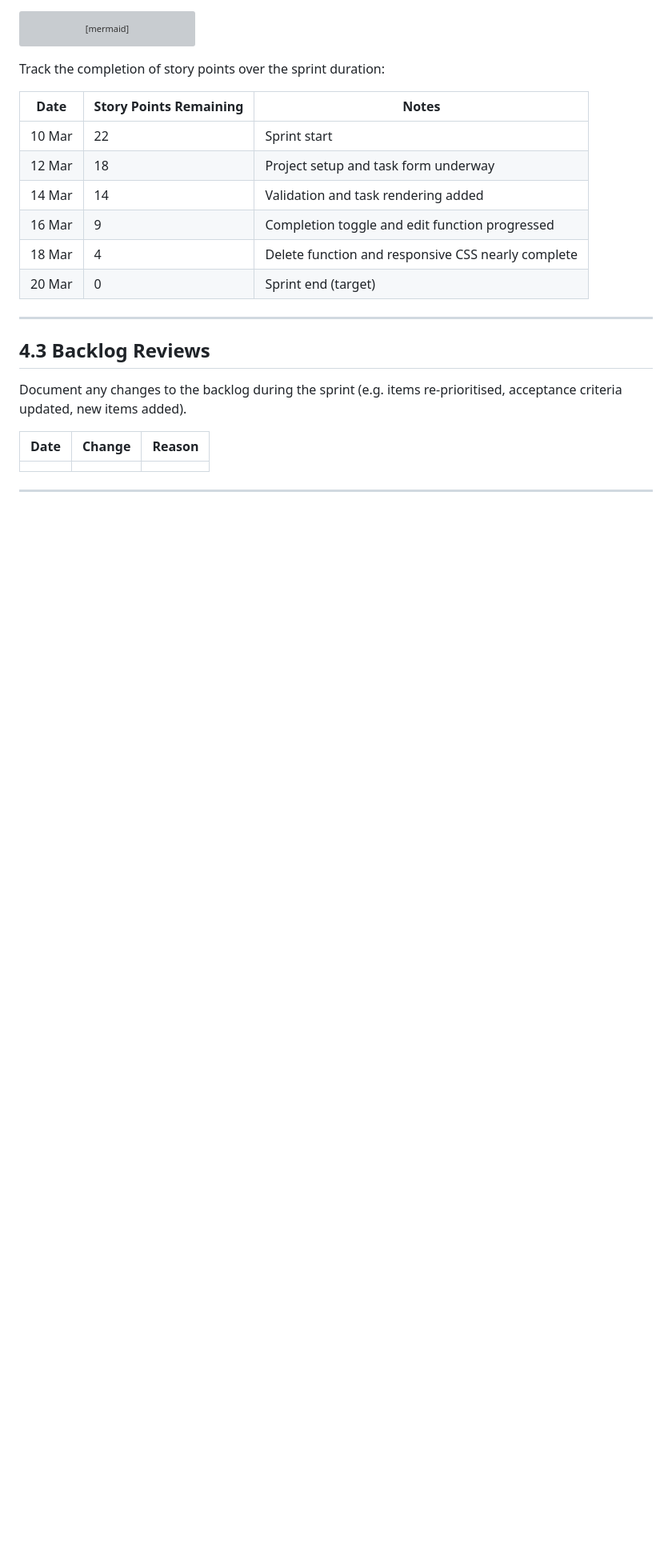
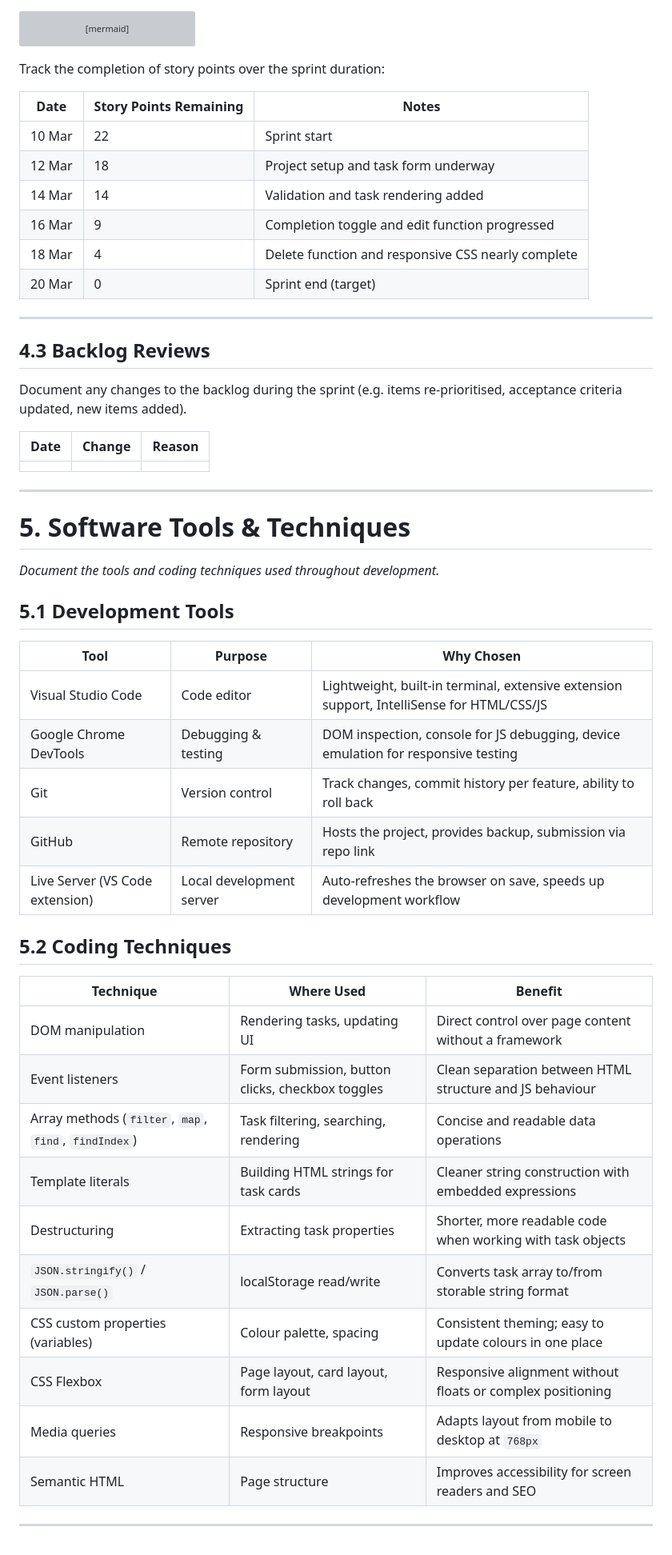
Before and after one commit to Shreyas-Jaiswal-ux/Software-Dev-2---Assignment-1, a Markdown page: README.md, the part around the change. Shown at 80% size. Rendered like a GitHub page; blank space fills up the shorter version; grey boxes are pictures that could not be loaded.

Commit message:
Document software tools and coding techniques
Added a section detailing software tools and coding techniques used in development.

```diff
--- a/README.md
+++ b/README.md
@@ -688,3 +688,35 @@ Document any changes to the backlog during the sprint (e.g. items re-prioritised
 | | | |
 
 ---
+
+
+# 5. Software Tools & Techniques
+
+*Document the tools and coding techniques used throughout development.*
+
+## 5.1 Development Tools
+
+| Tool | Purpose | Why Chosen |
+|------|---------|------------|
+| Visual Studio Code | Code editor | Lightweight, built-in terminal, extensive extension support, IntelliSense for HTML/CSS/JS |
+| Google Chrome DevTools | Debugging & testing | DOM inspection, console for JS debugging, device emulation for responsive testing |
+| Git | Version control | Track changes, commit history per feature, ability to roll back |
+| GitHub | Remote repository | Hosts the project, provides backup, submission via repo link |
+| Live Server (VS Code extension) | Local development server | Auto-refreshes the browser on save, speeds up development workflow |
+
+## 5.2 Coding Techniques
+
+| Technique | Where Used | Benefit |
+|-----------|-----------|---------|
+| DOM manipulation | Rendering tasks, updating UI | Direct control over page content without a framework |
+| Event listeners | Form submission, button clicks, checkbox toggles | Clean separation between HTML structure and JS behaviour |
+| Array methods (`filter`, `map`, `find`, `findIndex`) | Task filtering, searching, rendering | Concise and readable data operations |
+| Template literals | Building HTML strings for task cards | Cleaner string construction with embedded expressions |
+| Destructuring | Extracting task properties | Shorter, more readable code when working with task objects |
+| `JSON.stringify()` / `JSON.parse()` | localStorage read/write | Converts task array to/from storable string format |
+| CSS custom properties (variables) | Colour palette, spacing | Consistent theming; easy to update colours in one place |
+| CSS Flexbox | Page layout, card layout, form layout | Responsive alignment without floats or complex positioning |
+| Media queries | Responsive breakpoints | Adapts layout from mobile to desktop at `768px` |
+| Semantic HTML | Page structure | Improves accessibility for screen readers and SEO |
+
+---
```
